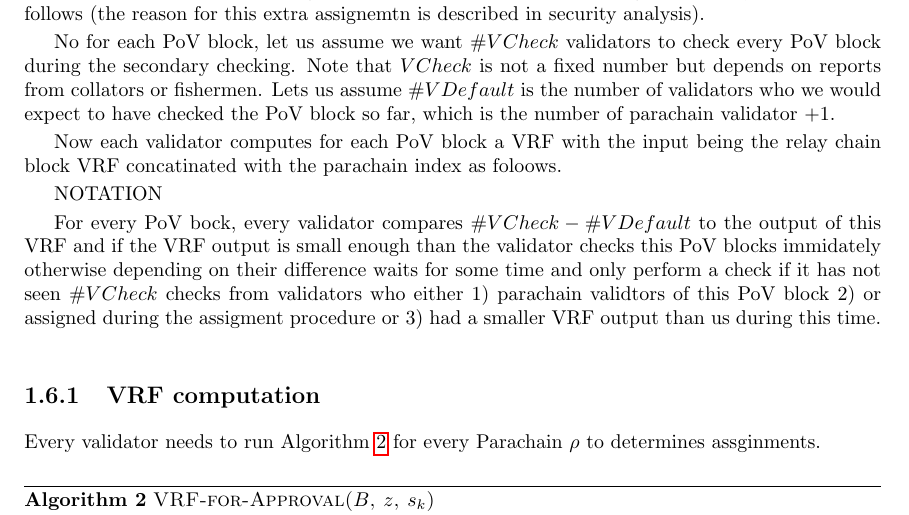
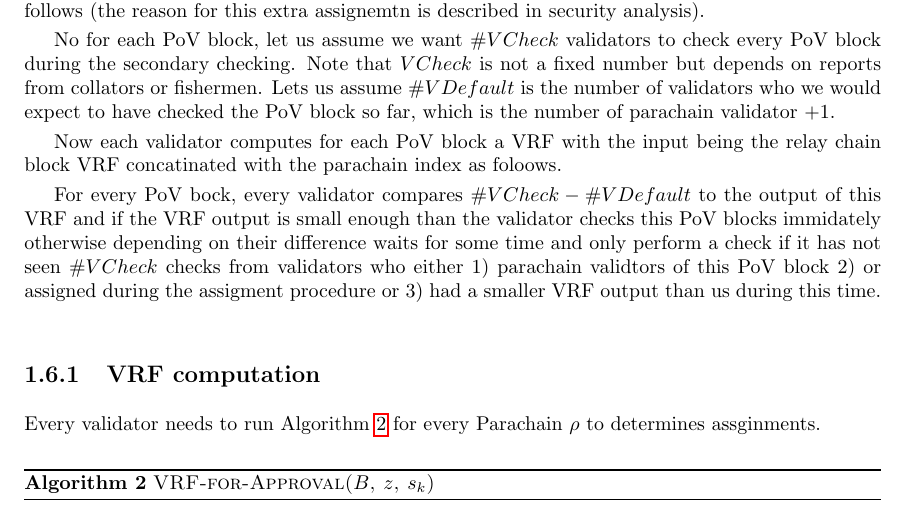
Before and after one commit to w3f/polkadot-spec, a LaTeX book (runtime-spec/runtime-spec.tex, which reads runtime-spec/availability_and_validity.tex): part of page 8 of 11, cut so that both start at the same text. Compiled offline with pdfLaTeX.

Commit message:
Update availability_and_validity.tex

```diff
--- a/runtime-spec/availability_and_validity.tex
+++ b/runtime-spec/availability_and_validity.tex
@@ -142,8 +142,6 @@ No for each PoV block, let us assume we want $\#VCheck$ validators to check ever
 
 Now each validator computes for each PoV block a VRF with the input being the relay chain block VRF concatinated with the parachain index as foloows.
 
-NOTATION
-
 For every PoV bock, every validator compares $\#VCheck - \#VDefault$ to the output of this VRF and if the VRF output is small enough than the validator checks this PoV blocks immidately otherwise depending on their difference waits for some time and only perform a check if it has not seen $\#VCheck$ checks from validators who either 1) parachain validtors of this PoV block 2) or assigned during the assigment procedure or 3) had a smaller VRF output than us during this time.
 
 
```
